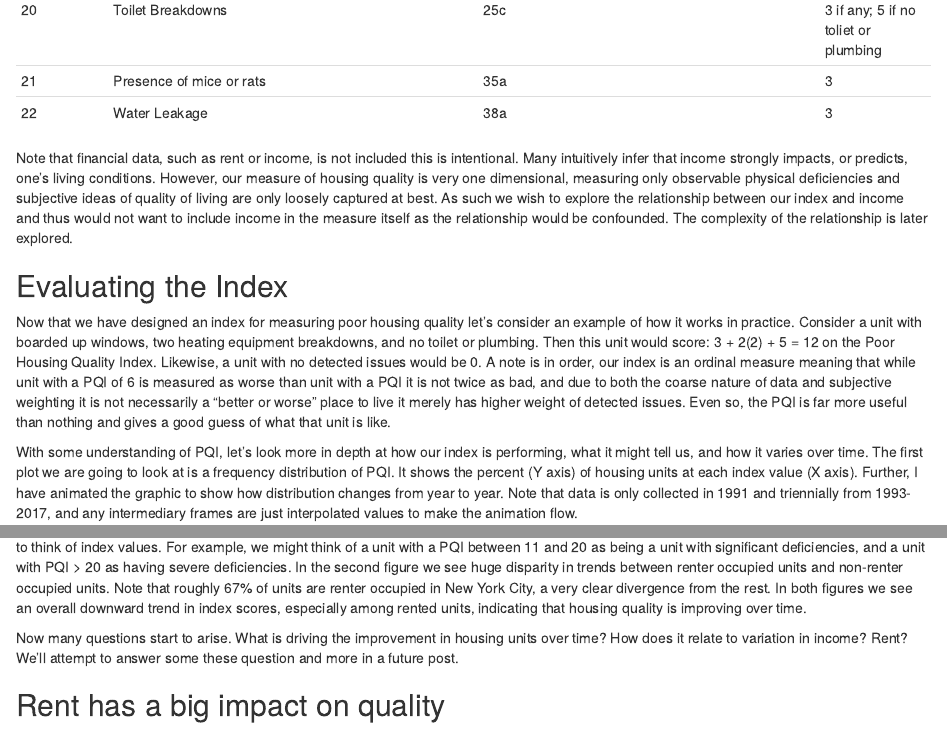
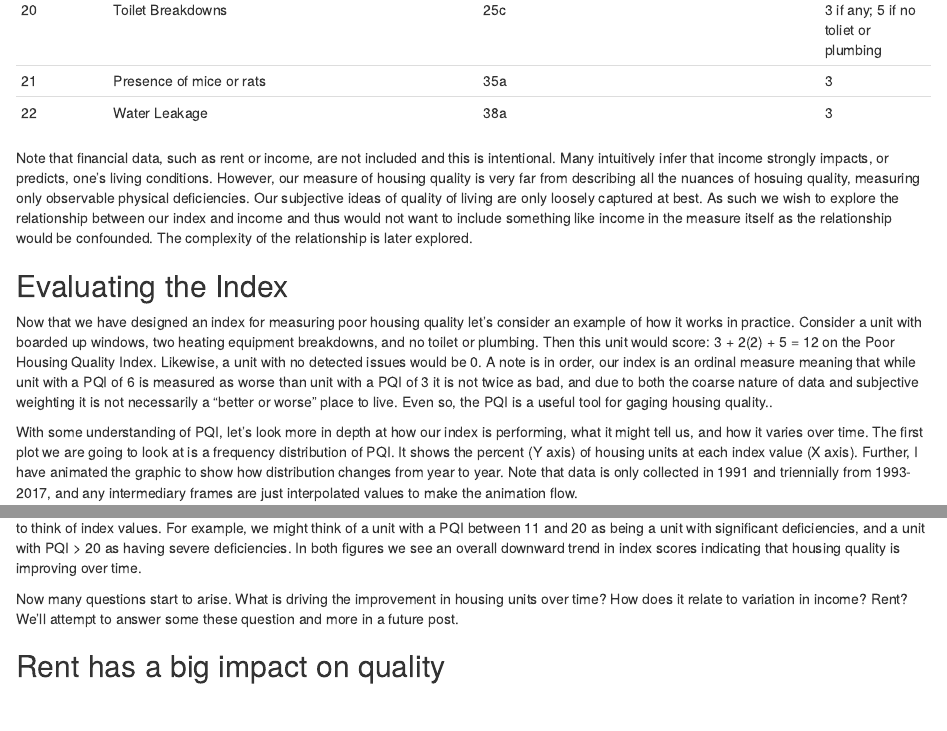
Before and after one commit to ahernnelson/portfolio, an R Markdown document (content/post/New-York-Housing.Rmd): the page in a window 1100 px wide, from 1510 px down, and a second part further down, joined at a grey line. Rendered offline with R 4.5, knitr and Pandoc, with nearby package versions; some code elsewhere in the file could not run offline.

````diff
--- a/content/post/New-York-Housing.Rmd
+++ b/content/post/New-York-Housing.Rmd
@@ -50,10 +50,10 @@
 | 21 | Presence of mice or rats | 35a | 3 |
 | 22 | Water Leakage | 38a | 3 |
 
-Note that financial data, such as rent or income, is not included this is intentional. Many intuitively infer that income strongly impacts, or predicts, one’s living conditions. However, our measure of housing quality is very one dimensional, measuring only observable physical deficiencies and subjective ideas of quality of living are only loosely captured at best. As such we wish to explore the relationship between our index and income and thus would not want to include income in the measure itself as the relationship would be confounded. The complexity of the relationship is later explored.
+Note that financial data, such as rent or income, are not included and this is intentional. Many intuitively infer that income strongly impacts, or predicts, one’s living conditions. However, our measure of housing quality is very far from describing all the nuances of hosuing quality, measuring only observable physical deficiencies. Our subjective ideas of quality of living are only loosely captured at best. As such we wish to explore the relationship between our index and income and thus would not want to include something like income in the measure itself as the relationship would be confounded. The complexity of the relationship is later explored.
 
 ## Evaluating the Index
-Now that we have designed an index for measuring poor housing quality let’s consider an example of how it works in practice. Consider a unit with boarded up windows, two heating equipment breakdowns, and no toilet or plumbing. Then this unit would score: 3 + 2(2) + 5 = 12 on the Poor Housing Quality Index. Likewise, a unit with no detected issues would be 0. A note is in order, our index is an ordinal measure meaning that while unit with a PQI of 6 is measured as worse than unit with a PQI it is not twice as bad, and due to both the coarse nature of data and subjective weighting it is not necessarily a “better or worse” place to live it merely has higher weight of detected issues. Even so, the PQI is far more useful than nothing and gives a good guess of what that unit is like.
+Now that we have designed an index for measuring poor housing quality let’s consider an example of how it works in practice. Consider a unit with boarded up windows, two heating equipment breakdowns, and no toilet or plumbing. Then this unit would score: 3 + 2(2) + 5 = 12 on the Poor Housing Quality Index. Likewise, a unit with no detected issues would be 0. A note is in order, our index is an ordinal measure meaning that while unit with a PQI of 6 is measured as worse than unit with a PQI of 3 it is not twice as bad, and due to both the coarse nature of data and subjective weighting it is not necessarily a “better or worse” place to live. Even so, the PQI is a useful tool for gaging housing quality..
 
 With some understanding of PQI, let’s look more in depth at how our index is performing, what it might tell us, and how it varies over time. The first plot we are going to look at is a frequency distribution of PQI. It shows the percent (Y axis) of housing units at each index value (X axis). Further, I have animated the graphic to show how distribution changes from year to year. Note that data is only collected in 1991 and triennially from 1993-2017, and any intermediary frames are just interpolated values to make the animation flow.
 
@@ -106,7 +106,7 @@
 g1 %>% ggplotly()
 ```
 
-These figures largely show the same information, but in two perspectives. The first makes it clear how the index functions and how we might begin to think of index values. For example, we might think of a unit with a PQI between 11 and 20 as being a unit with significant deficiencies, and a unit with PQI > 20 as having severe deficiencies. In the second figure we see huge disparity in trends between renter occupied units and non-renter occupied units. Note that roughly 67% of units are renter occupied in New York City, a very clear divergence from the rest.  In both figures we see an overall downward trend in index scores, especially among rented units, indicating that housing quality is improving over time.
+These figures largely show the same information, but in two perspectives. The first makes it clear how the index functions and how we might begin to think of index values. For example, we might think of a unit with a PQI between 11 and 20 as being a unit with significant deficiencies, and a unit with PQI > 20 as having severe deficiencies. In both figures we see an overall downward trend in index scores indicating that housing quality is improving over time.
 
 Now many questions start to arise. What is driving the improvement in housing units over time? How does it relate to variation in income? Rent? We’ll attempt to answer some these question and more in a future post.
 
````
Also changed, not shown: content/post/New-York-Housing.html, content/post/New-York-Housing.Rmd (3 more changed lines), 28 other files.
